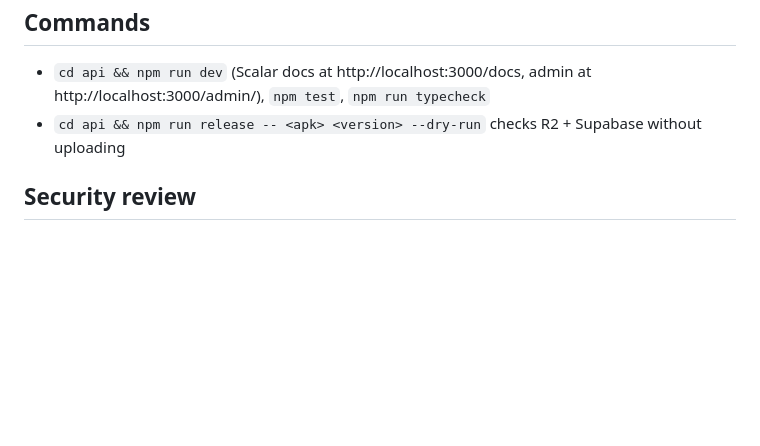
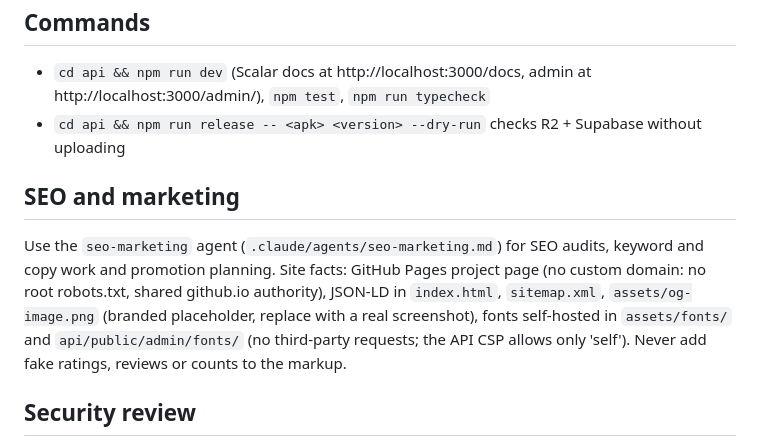
Before and after one commit to OrlinStefanov/TheFattyWebsite, a Markdown page: .claude/CLAUDE.md, the part around the change. Drawn GitHub-style; blank space fills up the shorter version.

Commit message:
Add seo-marketing agent and SEO notes
Co-Authored-By: Claude Sonnet 5.5 <noreply@anthropic.com>

```diff
--- a/.claude/CLAUDE.md
+++ b/.claude/CLAUDE.md
@@ -43,5 +43,8 @@ Keep website copy consistent with this; do not invent features.
 - `cd api && npm run dev` (Scalar docs at http://localhost:3000/docs, admin at http://localhost:3000/admin/), `npm test`, `npm run typecheck`
 - `cd api && npm run release -- <apk> <version> --dry-run` checks R2 + Supabase without uploading
 
+## SEO and marketing
+Use the `seo-marketing` agent (`.claude/agents/seo-marketing.md`) for SEO audits, keyword and copy work and promotion planning. Site facts: GitHub Pages project page (no custom domain: no root robots.txt, shared github.io authority), JSON-LD in `index.html`, `sitemap.xml`, `assets/og-image.png` (branded placeholder, replace with a real screenshot), fonts self-hosted in `assets/fonts/` and `api/public/admin/fonts/` (no third-party requests; the API CSP allows only 'self'). Never add fake ratings, reviews or counts to the markup.
+
 ## Security review
 Run the `security-reviewer` agent (`.claude/agents/security-reviewer.md`) after changes to auth, cookies, headers, routes, SQL or the admin UI.
```
Also changed, not shown: .claude/agents/seo-marketing.md (added, +26 -0 lines).
